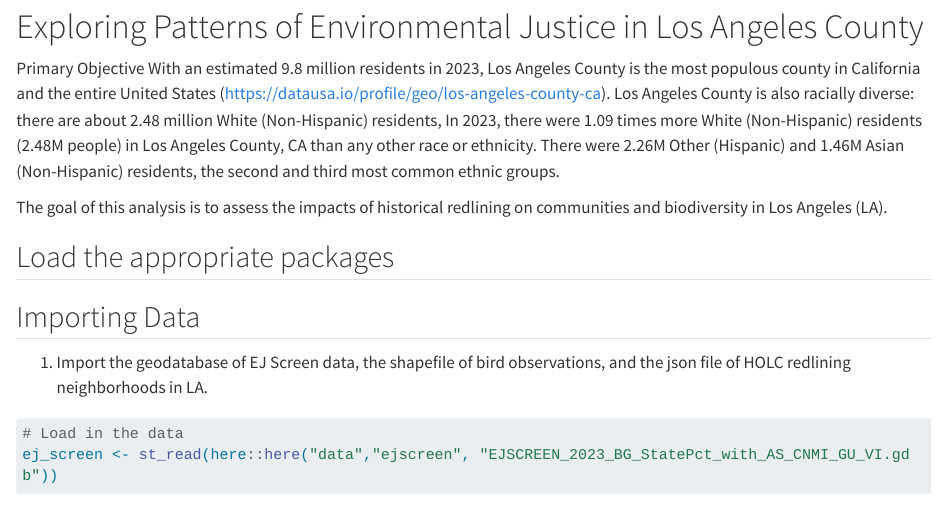
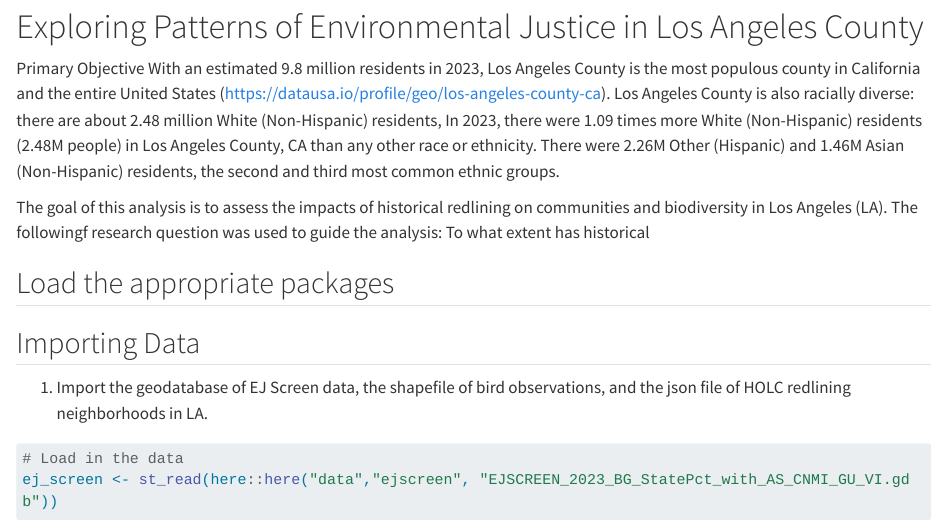
Before and after one commit to vedikaS-byte/eds-223-hw-2, a Quarto document (eds-223-hw2.qmd): the page in a window 1100 px wide, from 80 px down. Rendered offline with R 4.5, knitr and Pandoc in place of Quarto, with nearby package versions; some code elsewhere in the file could not run offline; long lines of code are wrapped.

Commit message:
General update

````diff
--- a/eds-223-hw2.qmd
+++ b/eds-223-hw2.qmd
@@ -13,7 +13,8 @@ Primary Objective
 With an estimated 9.8 million residents in 2023, Los Angeles County is the most populous county in California and the entire United States (https://datausa.io/profile/geo/los-angeles-county-ca). Los Angeles County is also racially diverse: there are about 2.48 million White (Non-Hispanic) residents,
 In 2023, there were 1.09 times more White (Non-Hispanic) residents (2.48M people) in Los Angeles County, CA than any other race or ethnicity. There were 2.26M Other (Hispanic) and 1.46M Asian (Non-Hispanic) residents, the second and third most common ethnic groups.
 
-The goal of this analysis is to assess the impacts of historical redlining on communities and biodiversity in Los Angeles (LA).
+The goal of this analysis is to assess the impacts of historical redlining on communities and biodiversity in Los Angeles (LA). The followingf research question was used to guide the analysis:
+To what extent has historical
 
 ## Load the appropriate packages
 ```{r}
````
Also changed, not shown: README.md.
